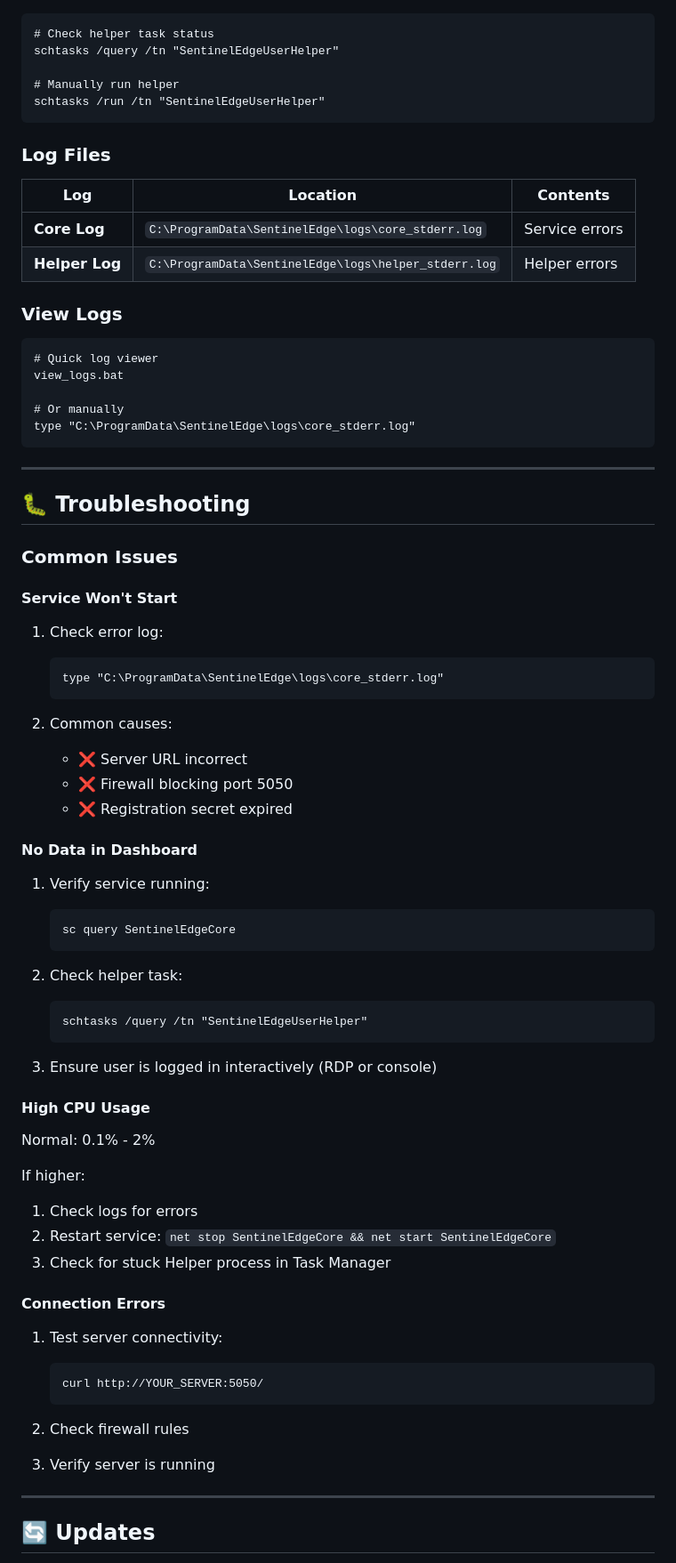
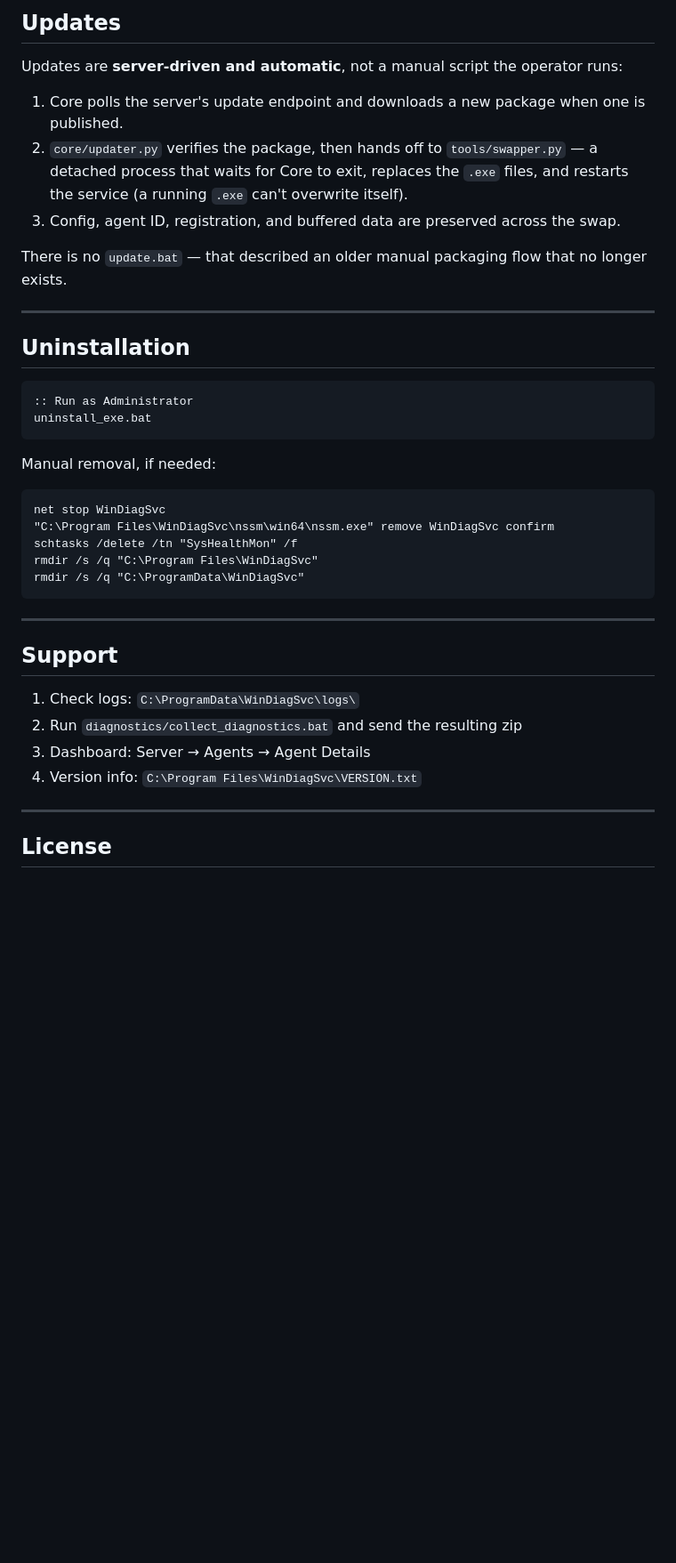
Before and after one commit to AI-Deamon/monitoring_tool, a Markdown page: agent/README.md, the part around one of its changes. Shown at 89% size. Rendered like a GitHub page; blank space fills up the shorter version.

````diff
--- a/agent/README.md
+++ b/agent/README.md
@@ -244,81 +242,45 @@ net stop SentinelEdgeCore && net start SentinelEdgeCore
+## Updates
+
+Updates are **server-driven and automatic**, not a manual script the operator runs:
+
+1. Core polls the server's update endpoint and downloads a new package when one is published.
+2. `core/updater.py` verifies the package, then hands off to `tools/swapper.py` — a detached
+   process that waits for Core to exit, replaces the `.exe` files, and restarts the service
+   (a running `.exe` can't overwrite itself).
+3. Config, agent ID, registration, and buffered data are preserved across the swap.
+
+There is no `update.bat` — that described an older manual packaging flow that no longer
+exists.
+
+---
+
+## Uninstallation
 
 ```cmd
-# Check helper task status
-schtasks /query /tn "SentinelEdgeUserHelper"
-
-# Manually run helper
-schtasks /run /tn "SentinelEdgeUserHelper"
+:: Run as Administrator
+uninstall_exe.bat
 ```
 
-### Log Files
-
-| Log | Location | Contents |
-|-----|----------|----------|
-| **Core Log** | `C:\ProgramData\SentinelEdge\logs\core_stderr.log` | Service errors |
-| **Helper Log** | `C:\ProgramData\SentinelEdge\logs\helper_stderr.log` | Helper errors |
-
-### View Logs
+Manual removal, if needed:
 
 ```cmd
-# Quick log viewer
-view_logs.bat
-
-# Or manually
-type "C:\ProgramData\SentinelEdge\logs\core_stderr.log"
+net stop WinDiagSvc
+"C:\Program Files\WinDiagSvc\nssm\win64\nssm.exe" remove WinDiagSvc confirm
+schtasks /delete /tn "SysHealthMon" /f
+rmdir /s /q "C:\Program Files\WinDiagSvc"
+rmdir /s /q "C:\ProgramData\WinDiagSvc"
 ```
 
 ---
 
-## 🐛 Troubleshooting
+## Support
 
-### Common Issues
-
-#### Service Won't Start
-
-1. Check error log:
-   ```cmd
-   type "C:\ProgramData\SentinelEdge\logs\core_stderr.log"
-   ```
-
-2. Common causes:
-   - ❌ Server URL incorrect
-   - ❌ Firewall blocking port 5050
-   - ❌ Registration secret expired
-
-#### No Data in Dashboard
-
-1. Verify service running:
-   ```cmd
-   sc query SentinelEdgeCore
-   ```
-
-2. Check helper task:
-   ```cmd
-   schtasks /query /tn "SentinelEdgeUserHelper"
-   ```
-
-3. Ensure user is logged in interactively (RDP or console)
-
-#### High CPU Usage
-
-Normal: 0.1% - 2%
-
-If higher:
-1. Check logs for errors
-2. Restart service: `net stop SentinelEdgeCore && net start SentinelEdgeCore`
-3. Check for stuck Helper process in Task Manager
-
-#### Connection Errors
-
-1. Test server connectivity:
-   ```cmd
-   curl http://YOUR_SERVER:5050/
-   ```
-
-2. Check firewall rules
-3. Verify server is running
+1. Check logs: `C:\ProgramData\WinDiagSvc\logs\`
+2. Run `diagnostics/collect_diagnostics.bat` and send the resulting zip
+3. Dashboard: Server → Agents → Agent Details
+4. Version info: `C:\Program Files\WinDiagSvc\VERSION.txt`
 
 ---
 
-## 🔄 Updates
+## License
 
````
Also changed, not shown: other parts of agent/README.md (+179 -263 lines).
